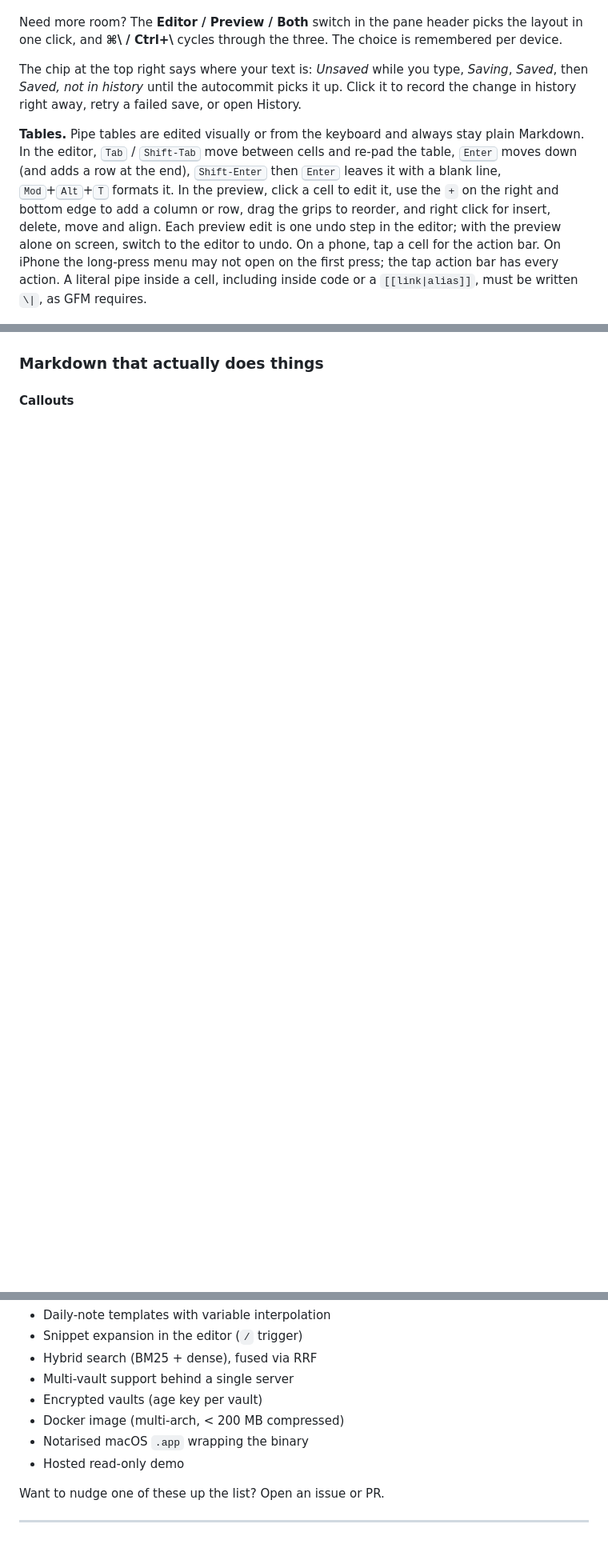
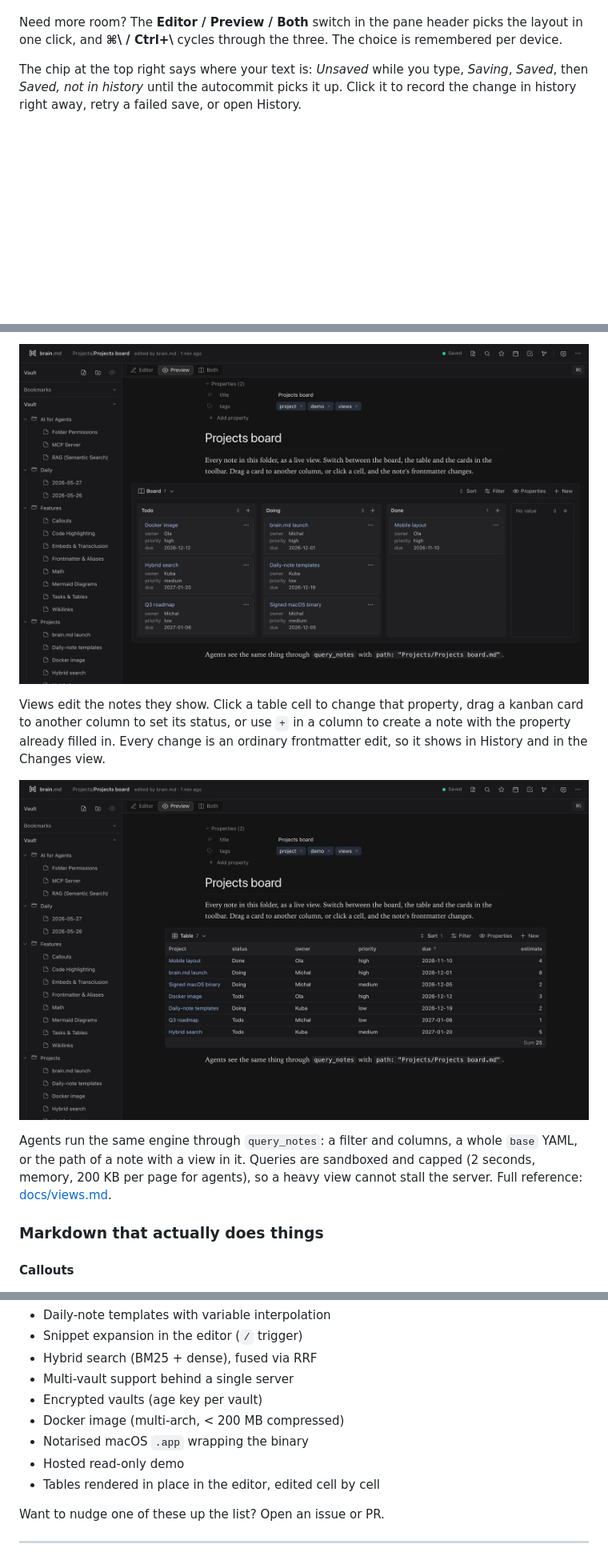
Before and after one commit to mi4uu/brain.md, a Markdown page: README.md, 3 parts joined by grey strips. Shown at 80% size. Rendered like a GitHub page; pictures changed too: docs/img/views-kanban.png (added), docs/img/views-table.png (added); blank space fills up the shorter version.

```diff
--- a/README.md
+++ b/README.md
@@ -288,19 +293,6 @@ type, *Saving*, *Saved*, then *Saved, not in history* until the
 autocommit picks it up. Click it to record the change in history right
 away, retry a failed save, or open History.
 
-**Tables.** Pipe tables are edited visually or from the keyboard and always
-stay plain Markdown. In the editor, <kbd>Tab</kbd> / <kbd>Shift-Tab</kbd> move
-between cells and re-pad the table, <kbd>Enter</kbd> moves down (and adds a
-row at the end), <kbd>Shift-Enter</kbd> then <kbd>Enter</kbd> leaves it with
-a blank line, <kbd>Mod</kbd>+<kbd>Alt</kbd>+<kbd>T</kbd> formats it. In the
-preview, click a cell to edit it, use the `+` on the right and bottom edge to
-add a column or row, drag the grips to reorder, and right click for insert,
-delete, move and align. Each preview edit is one undo step in the editor;
-with the preview alone on screen, switch to the editor to undo. On a phone,
-tap a cell for the action bar. On iPhone the long-press menu may not open on
-the first press; the tap action bar has every action. A literal pipe inside a cell, including inside code or a
-`[[link|alias]]`, must be written `\|`, as GFM requires.
-
 ![Editor + preview, sidebar with backlinks](docs/img/project-with-sidebar.png)
 
 The right rail collects **Bookmarks · Vault · Tags · Outline ·
@@ -320,3 +374,18 @@ nothing else.
+![Kanban view of the Projects folder, grouped by status](docs/img/views-kanban.png)
+
+Views edit the notes they show. Click a table cell to change that
+property, drag a kanban card to another column to set its status, or use
+`+` in a column to create a note with the property already filled in.
+Every change is an ordinary frontmatter edit, so it shows in History and
+in the Changes view.
+
+![Table view with a sum under the estimate column](docs/img/views-table.png)
+
+Agents run the same engine through `query_notes`: a filter and columns,
+a whole `base` YAML, or the path of a note with a view in it. Queries are
+sandboxed and capped (2 seconds, memory, 200 KB per page for agents), so
+a heavy view cannot stall the server. Full reference:
+[docs/views.md](docs/views.md).
 
 ### Markdown that actually does things
 
@@ -1184,6 +1253,7 @@ for the MCP reference.
 - Docker image (multi-arch, < 200 MB compressed)
 - Notarised macOS `.app` wrapping the binary
 - Hosted read-only demo
+- Tables rendered in place in the editor, edited cell by cell
 
 Want to nudge one of these up the list? Open an issue or PR.
 
```
Also changed, not shown: other parts of README.md (+67 -0 lines), example/README.md (+3 -0 lines), docs/img/properties-panel.png (added), docs/img/table-editing.png (added), 8 other files.
